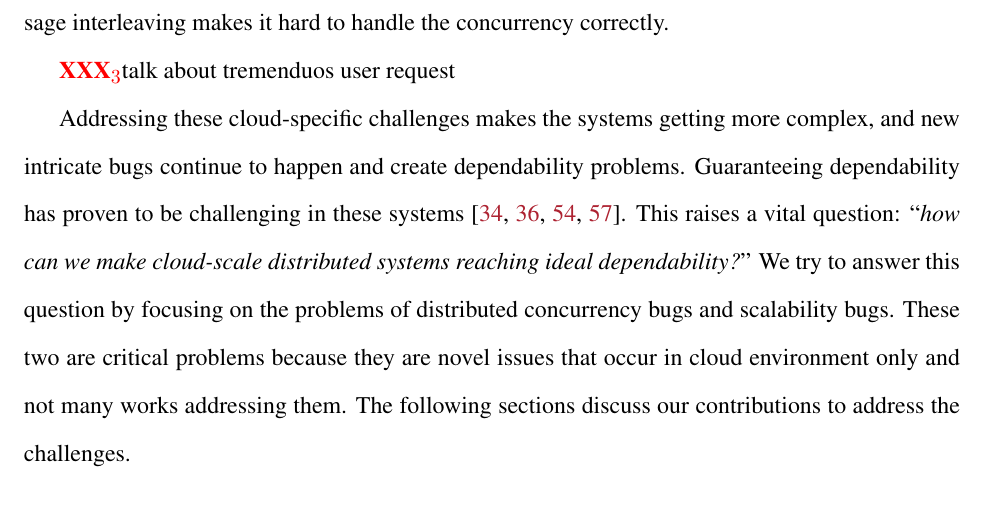
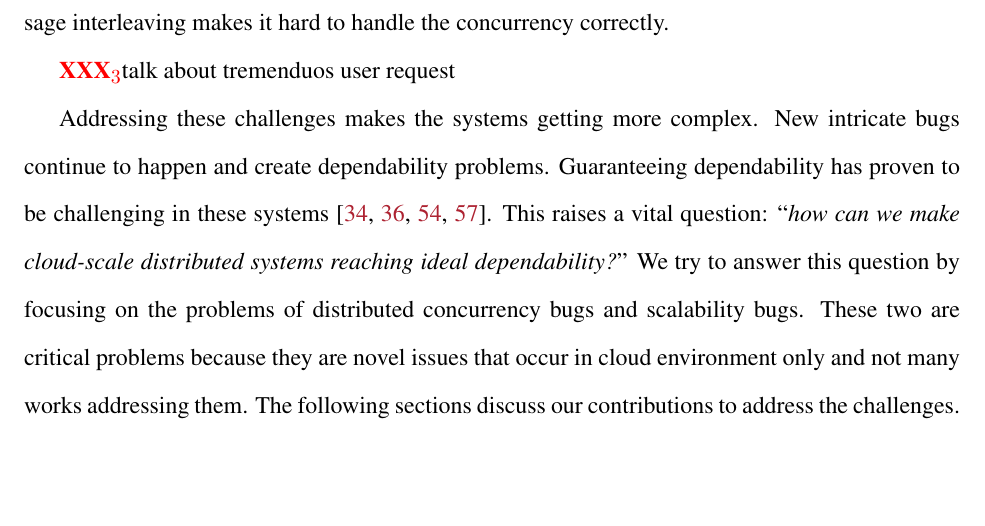
Before and after one commit to tanakorn/dissertation, a LaTeX thesis (main.tex, which reads intro-intro.tex): part of page 12 of 44, cut so that both start at the same text, the shorter picture padded with empty space. Compiled offline with pdfLaTeX.

```diff
--- a/intro-intro.tex
+++ b/intro-intro.tex
@@ -45,16 +45,16 @@
 
 \xxx{talk about tremenduos user request}
 
-Addressing these cloud-specific challenges makes the systems getting more
-complex, and new intricate bugs continue to happen and create dependability
-problems. Guaranteeing dependability has proven to be challenging in these
-systems \cite{Gunawi+11-FateDestini, Guo+11-Demeter, Wang+14-Exalt,
-Yang+09-Modist}. This raises a vital question: ``{\em how can we make
-cloud-scale distributed systems reaching ideal dependability?}'' We try to
-answer this question by focusing on the problems of distributed concurrency bugs
-and scalability bugs. These two are critical problems because they are novel
-issues that occur in cloud environment only and not many works addressing them.
-The following sections discuss our contributions to address the challenges.
+Addressing these challenges makes the systems getting more complex. New
+intricate bugs continue to happen and create dependability problems.
+Guaranteeing dependability has proven to be challenging in these systems
+\cite{Gunawi+11-FateDestini, Guo+11-Demeter, Wang+14-Exalt, Yang+09-Modist}.
+This raises a vital question: ``{\em how can we make cloud-scale distributed
+systems reaching ideal dependability?}'' We try to answer this question by
+focusing on the problems of distributed concurrency bugs and scalability bugs.
+These two are critical problems because they are novel issues that occur in
+cloud environment only and not many works addressing them.  The following
+sections discuss our contributions to address the challenges.
 
 \if 0
 
```
